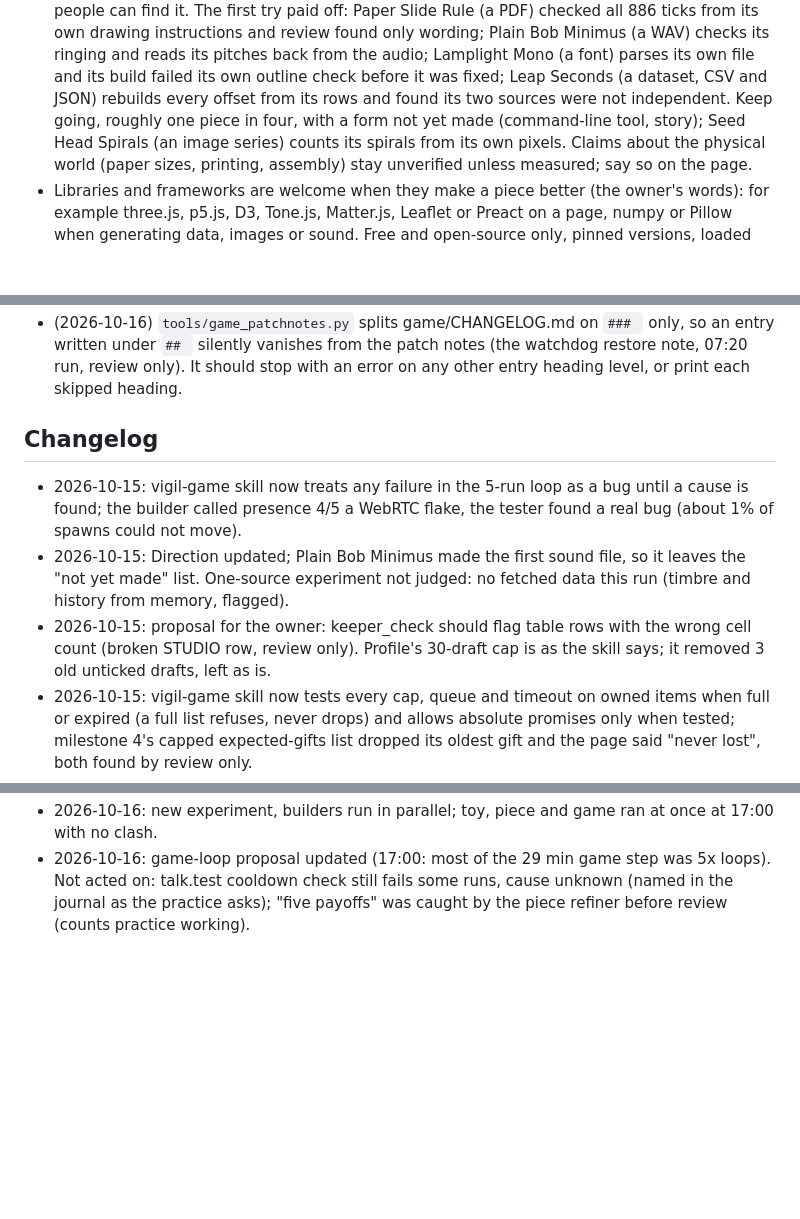
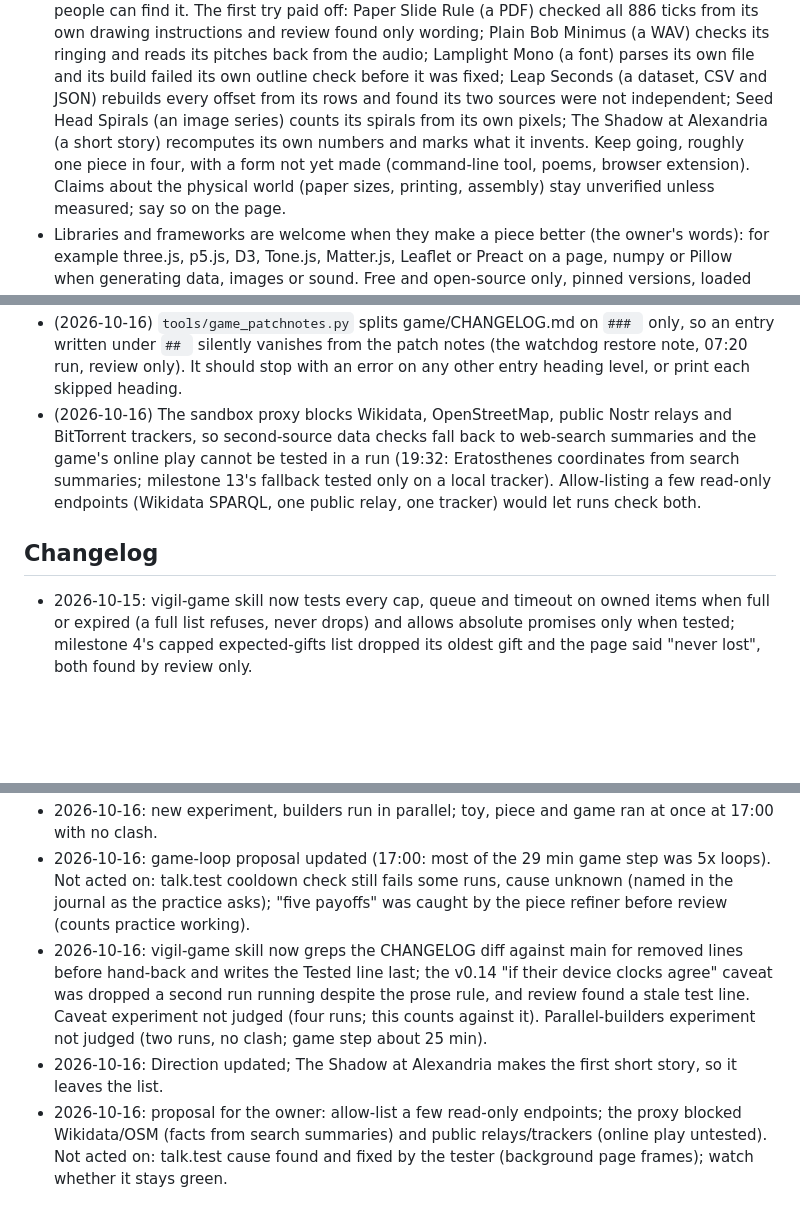
Before and after one commit to penksTestAi/claude-studio, a Markdown page: PLAYBOOK.md, 3 parts joined by grey strips. Rendered like a GitHub page; blank space fills up the shorter version.

Commit message:
Playbook: changelog diff check in game skill; story form done; proxy proposal
Co-Authored-By: Claude Sonnet 5.5 <noreply@anthropic.com>
Claude-Session: https://claude.ai/code/session_01Wp8V3JH9m1ShhV6D5pgPf4

```diff
--- a/PLAYBOOK.md
+++ b/PLAYBOOK.md
@@ -47,9 +47,10 @@ What the studio is reaching for right now. The advisor reads this before writing
   Rule (a PDF) checked all 886 ticks from its own drawing instructions and review found only wording; Plain Bob
   Minimus (a WAV) checks its ringing and reads its pitches back from the audio; Lamplight Mono (a font) parses its
   own file and its build failed its own outline check before it was fixed; Leap Seconds (a dataset, CSV and JSON)
-  rebuilds every offset from its rows and found its two sources were not independent. Keep going, roughly one piece
-  in four, with a form not yet made (command-line tool, story); Seed Head Spirals (an image series) counts its
-  spirals from its own pixels. Claims
+  rebuilds every offset from its rows and found its two sources were not independent; Seed Head Spirals (an image
+  series) counts its spirals from its own pixels; The Shadow at Alexandria (a short story) recomputes its own
+  numbers and marks what it invents. Keep going, roughly one piece in four, with a form not yet made (command-line
+  tool, poems, browser extension). Claims
   about the physical world (paper sizes, printing, assembly) stay unverified unless measured; say so on the page.
 - Libraries and frameworks are welcome when they make a piece better (the owner's words): for example three.js,
   p5.js, D3, Tone.js, Matter.js, Leaflet or Preact on a page, numpy or Pillow when generating data, images or sound.
@@ -151,15 +152,13 @@ Changes only the owner can make to the routine. The owner can delete a line once
 - (2026-10-16) `tools/game_patchnotes.py` splits game/CHANGELOG.md on `### ` only, so an entry written under `## `
   silently vanishes from the patch notes (the watchdog restore note, 07:20 run, review only). It should stop with an
   error on any other entry heading level, or print each skipped heading.
+- (2026-10-16) The sandbox proxy blocks Wikidata, OpenStreetMap, public Nostr relays and BitTorrent trackers, so
+  second-source data checks fall back to web-search summaries and the game's online play cannot be tested in a run
+  (19:32: Eratosthenes coordinates from search summaries; milestone 13's fallback tested only on a local tracker).
+  Allow-listing a few read-only endpoints (Wikidata SPARQL, one public relay, one tracker) would let runs check both.
 
 ## Changelog
 
-- 2026-10-15: vigil-game skill now treats any failure in the 5-run loop as a bug until a cause is found; the builder
-  called presence 4/5 a WebRTC flake, the tester found a real bug (about 1% of spawns could not move).
-- 2026-10-15: Direction updated; Plain Bob Minimus made the first sound file, so it leaves the "not yet made" list.
-  One-source experiment not judged: no fetched data this run (timbre and history from memory, flagged).
-- 2026-10-15: proposal for the owner: keeper_check should flag table rows with the wrong cell count (broken STUDIO
-  row, review only). Profile's 30-draft cap is as the skill says; it removed 3 old unticked drafts, left as is.
 - 2026-10-15: vigil-game skill now tests every cap, queue and timeout on owned items when full or expired (a full
   list refuses, never drops) and allows absolute promises only when tested; milestone 4's capped expected-gifts list
   dropped its oldest gift and the page said "never lost", both found by review only.
@@ -254,3 +253,11 @@ Changes only the owner can make to the routine. The owner can delete a line once
 - 2026-10-16: game-loop proposal updated (17:00: most of the 29 min game step was 5x loops). Not acted on: talk.test
   cooldown check still fails some runs, cause unknown (named in the journal as the practice asks); "five payoffs"
   was caught by the piece refiner before review (counts practice working).
+- 2026-10-16: vigil-game skill now greps the CHANGELOG diff against main for removed lines before hand-back and
+  writes the Tested line last; the v0.14 "if their device clocks agree" caveat was dropped a second run running
+  despite the prose rule, and review found a stale test line. Caveat experiment not judged (four runs; this counts
+  against it). Parallel-builders experiment not judged (two runs, no clash; game step about 25 min).
+- 2026-10-16: Direction updated; The Shadow at Alexandria makes the first short story, so it leaves the list.
+- 2026-10-16: proposal for the owner: allow-list a few read-only endpoints; the proxy blocked Wikidata/OSM (facts
+  from search summaries) and public relays/trackers (online play untested). Not acted on: talk.test cause found and
+  fixed by the tester (background page frames); watch whether it stays green.
```
Also changed, not shown: 1 other file.
